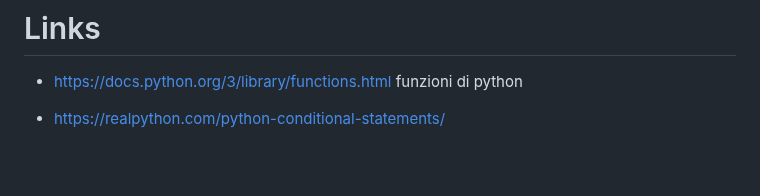
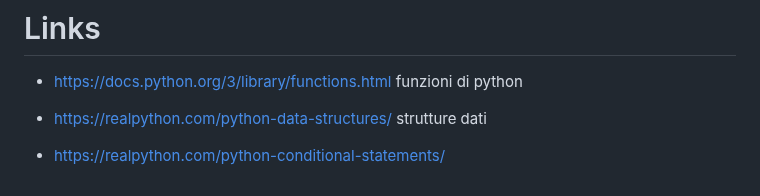
Before and after one commit to antoniolaikauf/python_learn, a Markdown page: readme.md, the part around the change. Drawn GitHub-style; blank space fills up the shorter version.

Commit message:
strutture dati

```diff
--- a/readme.md
+++ b/readme.md
@@ -91,4 +91,6 @@ La differenza tra quali strutture di dati scegliere va in base alla **dimensione
 # Links
 - https://docs.python.org/3/library/functions.html funzioni di python
 
+- https://realpython.com/python-data-structures/ strutture dati
+
 - https://realpython.com/python-conditional-statements/
```
